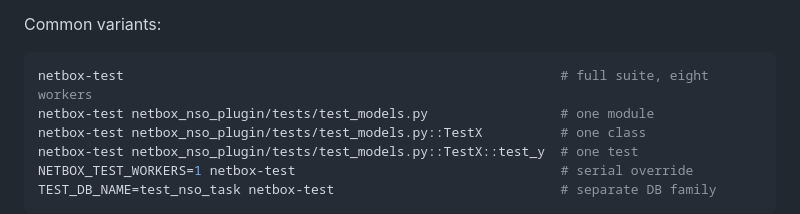
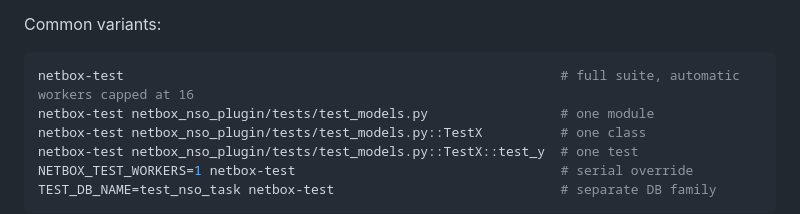
Before and after one commit to marcinpsk/netbox-nso-plugin, a Markdown page: .github/copilot-instructions.md, the part around the change. GitHub-like rendering.

Commit message:
docs: clarify automatic netbox-test workers are capped at 16

````diff
--- a/.github/copilot-instructions.md
+++ b/.github/copilot-instructions.md
@@ -157,7 +157,7 @@ Why this is the only path you should take:
 Common variants:
 
 ```bash
-netbox-test                                                        # full suite, eight workers
+netbox-test                                                        # full suite, automatic workers capped at 16
 netbox-test netbox_nso_plugin/tests/test_models.py                 # one module
 netbox-test netbox_nso_plugin/tests/test_models.py::TestX          # one class
 netbox-test netbox_nso_plugin/tests/test_models.py::TestX::test_y  # one test
````
